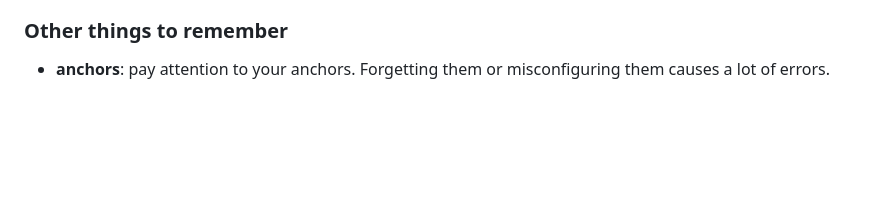
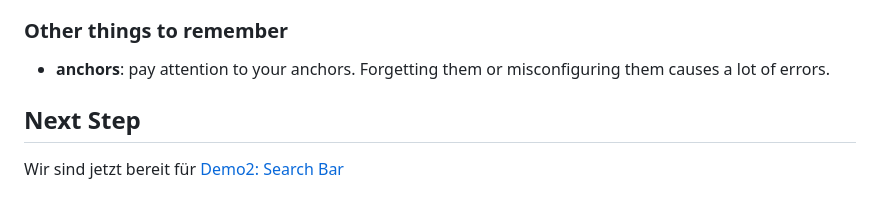
Before and after one commit to HeatherHillers/workshop_qfield_plugins_de, a Markdown page: docs/demo1/qml_demo1.md, the part around the change. Rendered like a GitHub page; blank space fills up the shorter version.

Commit message:
cleanup demo1 docs

```diff
--- a/docs/demo1/qml_demo1.md
+++ b/docs/demo1/qml_demo1.md
@@ -302,3 +302,8 @@ Like QfToolButton, I also would have the option to use a QfText here.  But I hav
 
 ### Other things to remember
 - **anchors**: pay attention to your anchors. Forgetting them or misconfiguring them causes a lot of errors.
+
+
+## Next Step
+
+Wir sind jetzt bereit für [Demo2: Search Bar](../docs/demo2/README.md)
```
Also changed, not shown: docs/demo1/README.md (+1 -75 lines).
